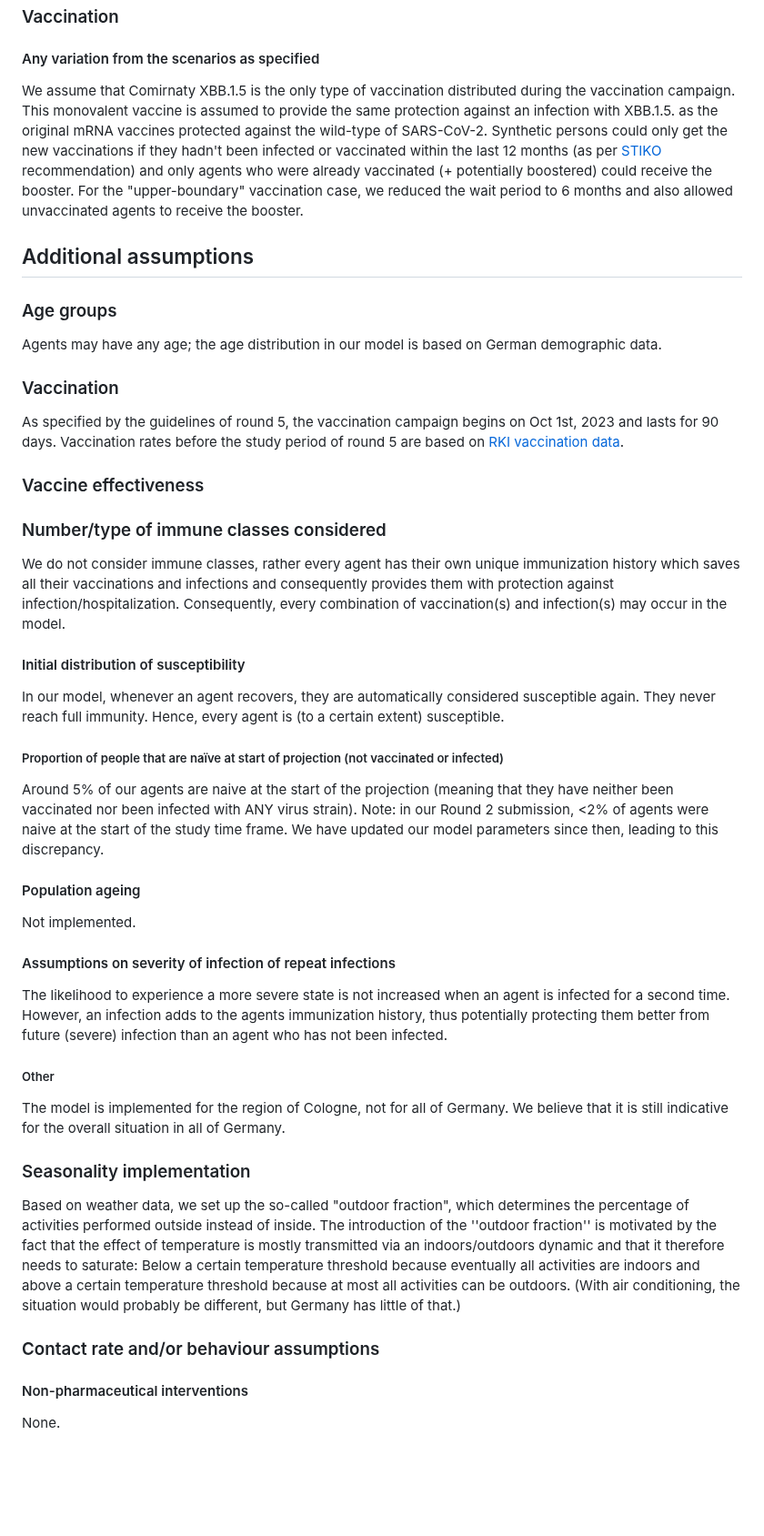
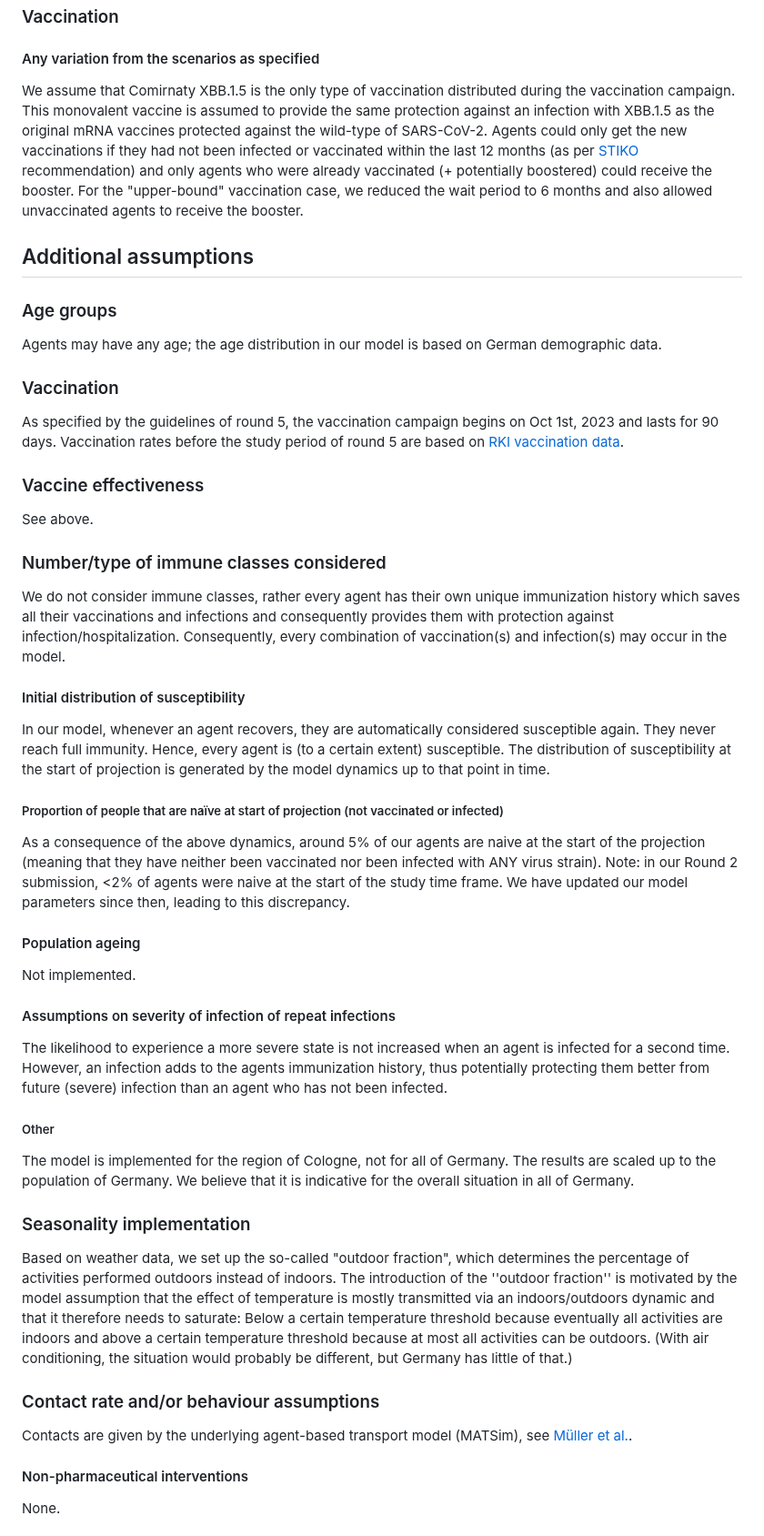
Before and after one commit to european-modelling-hubs/covid19-scenario-hub-europe, a Markdown page: model-abstracts/2023-08-01/Round5-MODUS_Covid-Episim-Abstract.md, the part around one of its changes. Shown at 91% size. Drawn GitHub-style; blank space fills up the shorter version.

```diff
--- a/model-abstracts/2023-08-01/Round5-MODUS_Covid-Episim-Abstract.md
+++ b/model-abstracts/2023-08-01/Round5-MODUS_Covid-Episim-Abstract.md
@@ -64,7 +63,7 @@ None.
 
 
 #### Any variation from the scenarios as specified
-We assume that Comirnaty XBB.1.5 is the only type of vaccination distributed during the vaccination campaign. This monovalent vaccine is assumed to provide the same protection against an infection with XBB.1.5. as the original mRNA vaccines protected against the wild-type of SARS-CoV-2. Synthetic persons could only get the new vaccinations if they hadn't been infected or vaccinated within the last 12 months (as per [STIKO](https://www.rki.de/DE/Content/Kommissionen/STIKO/Empfehlungen/Stellungnahme-COVID-19-Varianten-adaptierte-Impfstoffe.html) recommendation) and only agents who were already vaccinated (+ potentially boostered) could receive the booster. For the "upper-boundary" vaccination case, we reduced the wait period to 6 months and also allowed unvaccinated agents to receive the booster.
+We assume that Comirnaty XBB.1.5 is the only type of vaccination distributed during the vaccination campaign. This monovalent vaccine is assumed to provide the same protection against an infection with XBB.1.5 as the original mRNA vaccines protected against the wild-type of SARS-CoV-2. Agents could only get the new vaccinations if they had not been infected or vaccinated within the last 12 months (as per [STIKO](https://www.rki.de/DE/Content/Kommissionen/STIKO/Empfehlungen/Stellungnahme-COVID-19-Varianten-adaptierte-Impfstoffe.html) recommendation) and only agents who were already vaccinated (+ potentially boostered) could receive the booster. For the "upper-bound" vaccination case, we reduced the wait period to 6 months and also allowed unvaccinated agents to receive the booster.
 
 
 ## Additional assumptions
@@ -76,16 +75,16 @@ Agents may have any age; the age distribution in our model is based on German de
 As specified by the guidelines of round 5, the vaccination campaign begins on Oct 1st, 2023 and lasts for 90 days. Vaccination rates before the study period of round 5 are based on [RKI vaccination data](https://github.com/robert-koch-institut/COVID-19-Impfungen_in_Deutschland).
 
 ### Vaccine effectiveness
-
+See above.
 
 ### Number/type of immune classes considered
 We do not consider immune classes, rather every agent has their own unique immunization history which saves all their vaccinations and infections and consequently provides them with protection against infection/hospitalization. Consequently, every combination of vaccination(s) and infection(s) may occur in the model.
 
 #### Initial distribution of susceptibility
-In our model, whenever an agent recovers, they are automatically considered susceptible again. They never reach full immunity. Hence, every agent is (to a certain extent) susceptible.
+In our model, whenever an agent recovers, they are automatically considered susceptible again. They never reach full immunity. Hence, every agent is (to a certain extent) susceptible. The distribution of susceptibility at the start of projection is generated by the model dynamics up to that point in time.
 
 ##### Proportion of people that are naïve at start of projection (not vaccinated or infected)
-Around 5% of our agents are naive at the start of the projection (meaning that they have neither been vaccinated nor been infected with ANY virus strain). Note: in our Round 2 submission, <2% of agents were naive at the start of the study time frame. We have updated our model parameters since then, leading to this discrepancy.
+As a consequence of the above dynamics, around 5% of our agents are naive at the start of the projection (meaning that they have neither been vaccinated nor been infected with ANY virus strain). Note: in our Round 2 submission, <2% of agents were naive at the start of the study time frame. We have updated our model parameters since then, leading to this discrepancy.
 
 #### Population ageing
 Not implemented.
@@ -94,14 +93,13 @@ Not implemented.
 The likelihood to experience a more severe state is not increased when an agent is infected for a second time. However, an infection adds to the agents immunization history, thus potentially protecting them better from future (severe) infection than an agent who has not been infected.
 
 ##### Other
-
-The model is implemented for the region of Cologne, not for all of Germany.  We believe that it is still indicative for the overall situation in all of Germany.
+The model is implemented for the region of Cologne, not for all of Germany. The results are scaled up to the population of Germany. We believe that it is indicative for the overall situation in all of Germany.
 
 ### Seasonality implementation
-
-Based on weather data, we set up the so-called "outdoor fraction", which determines the percentage of activities performed outside instead of inside. The introduction of the ''outdoor fraction'' is motivated by the fact that the effect of temperature is mostly transmitted via an indoors/outdoors dynamic and that it therefore needs to saturate: Below a certain temperature threshold because eventually all activities are indoors and above a certain temperature threshold because at most all activities can be outdoors.  (With air conditioning, the situation would probably be different, but Germany has little of that.)
+Based on weather data, we set up the so-called "outdoor fraction", which determines the percentage of activities performed outdoors instead of indoors. The introduction of the ''outdoor fraction'' is motivated by the model assumption that the effect of temperature is mostly transmitted via an indoors/outdoors dynamic and that it therefore needs to saturate: Below a certain temperature threshold because eventually all activities are indoors and above a certain temperature threshold because at most all activities can be outdoors.  (With air conditioning, the situation would probably be different, but Germany has little of that.)
 
 ### Contact rate and/or behaviour assumptions
+Contacts are given by the underlying agent-based transport model (MATSim), see [Müller et al.](https://doi.org/10.1371/journal.pone.0259037).
 
 #### Non-pharmaceutical interventions
 
```
Also changed, not shown: other parts of model-abstracts/2023-08-01/Round5-MODUS_Covid-Episim-Abstract.md (+8 -9 lines).
